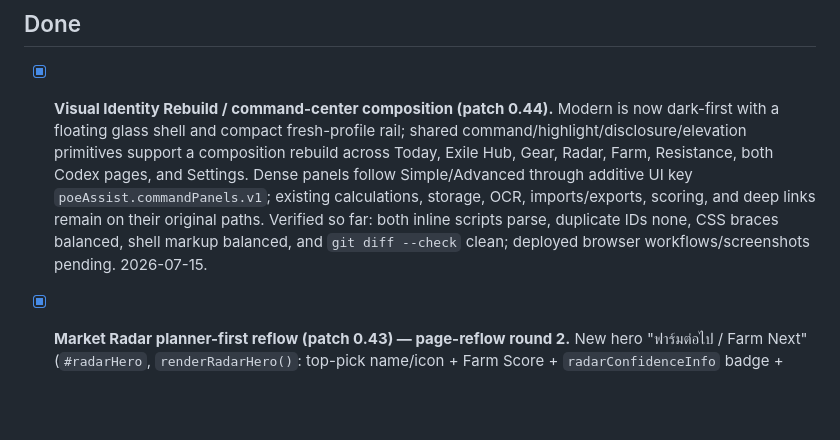
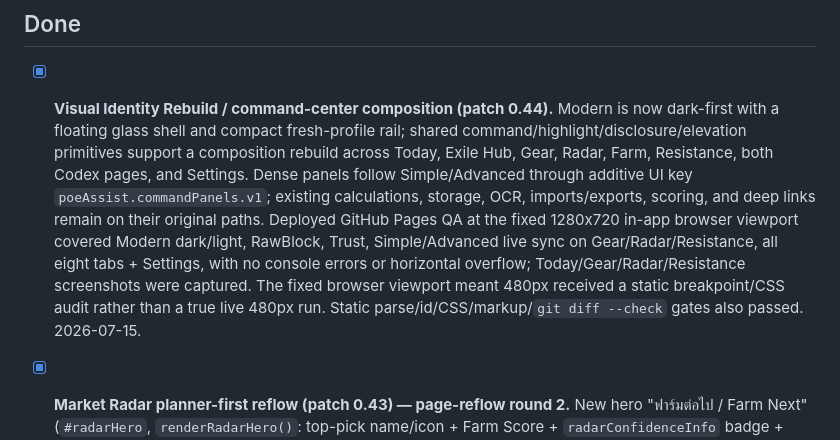
Before and after one commit to paamzuza77/POEassist, a Markdown page: TODO.md, the part around the change. Drawn GitHub-style; blank space fills up the shorter version.

```diff
--- a/TODO.md
+++ b/TODO.md
@@ -54,7 +54,7 @@ Short, actionable list. Phases live in `ROADMAP.md`; history in `CHANGELOG.md`.
 
 ## Done
 
-- [x] **Visual Identity Rebuild / command-center composition (patch 0.44).** Modern is now dark-first with a floating glass shell and compact fresh-profile rail; shared command/highlight/disclosure/elevation primitives support a composition rebuild across Today, Exile Hub, Gear, Radar, Farm, Resistance, both Codex pages, and Settings. Dense panels follow Simple/Advanced through additive UI key `poeAssist.commandPanels.v1`; existing calculations, storage, OCR, imports/exports, scoring, and deep links remain on their original paths. Verified so far: both inline scripts parse, duplicate IDs none, CSS braces balanced, shell markup balanced, and `git diff --check` clean; deployed browser workflows/screenshots pending. 2026-07-15.
+- [x] **Visual Identity Rebuild / command-center composition (patch 0.44).** Modern is now dark-first with a floating glass shell and compact fresh-profile rail; shared command/highlight/disclosure/elevation primitives support a composition rebuild across Today, Exile Hub, Gear, Radar, Farm, Resistance, both Codex pages, and Settings. Dense panels follow Simple/Advanced through additive UI key `poeAssist.commandPanels.v1`; existing calculations, storage, OCR, imports/exports, scoring, and deep links remain on their original paths. Deployed GitHub Pages QA at the fixed 1280x720 in-app browser viewport covered Modern dark/light, RawBlock, Trust, Simple/Advanced live sync on Gear/Radar/Resistance, all eight tabs + Settings, with no console errors or horizontal overflow; Today/Gear/Radar/Resistance screenshots were captured. The fixed browser viewport meant 480px received a static breakpoint/CSS audit rather than a true live 480px run. Static parse/id/CSS/markup/`git diff --check` gates also passed. 2026-07-15.
 - [x] **Market Radar planner-first reflow (patch 0.43) — page-reflow round 2.** New hero "ฟาร์มต่อไป / Farm Next" (`#radarHero`, `renderRadarHero()`: top-pick name/icon + Farm Score + `radarConfidenceInfo` badge + reason chips + best-evidence chip + freshness chip + actions 📖 Content Codex / ดูการ์ดเต็ม / ⧉ คัดลอกสรุป; honest no-signal state with a filter action), signal summary strip (`#radarSummary`, chips counted from the same `groupsMap` as the cards; click scrolls to `#radarGroup-<g>`; hidden No Signal chip reveals via the existing persisted toggle path), filter panel + "Evidence — Top Rising Items Used" demoted into `.shop-disclosure` details (Simple collapsed / Advanced open; user choice in new additive UI key `poeAssist.radarPanels.v1`), per-card reason/breakdown/items moved into `.reco-more` details (Advanced open by default), `.radar-debug` hidden in Simple. Scoring/grouping/toggle/deep-link/filters untouched; Today radar card untouched. Playwright 41+5 checks (hero==card numbers, chip counts==headings, reveal round-trip, both modes, persistence, all tabs, 480px, zero console errors); screenshots Modern light/dark + Trust + RawBlock + 480px. 2026-07-15.
 - [x] **Gear Planner planner-first reflow (patch 0.42) — page-reflow round 1.** New hero (`#shopHero`: buy-next strip moved in + stat chips ต้องใช้อีก Min–Max / ซื้อแล้ว n/N% / งบทั้งแผน / ไม่มีราคา-clickable / Mirror ≈ / selected-slot context chip with clear), Work Queue card under the gear board (next-3 buy queue via new shared `shopBuyNextCandidates()` + clickable noprice/noname/over-budget/link-waiting issues), budget ledger + full table demoted into `<details>` disclosures (Simple collapsed / Advanced open by default; user choice persisted in new additive UI key `poe2ShopList.panels.v1`), toolbar grouped (find / rows / display-Advanced-only / danger), deep links + add-row auto-open the table section. All numbers read from `updateShopSummary`'s own totals (`shopSummaryStats`) — zero new math; all 0.33 table QoL intact. Playwright 51/51 (Simple+Advanced, 3 themes, dark, empty-state, 480px), no console errors. 2026-07-15.
 - [x] **Divine Market removal + Market Radar V2 presentation (patch 0.39)** — removed the mock-data `divine` tab entirely (nav/page/JS/CSS/tab maps/i18n; no storage key existed; saved `divine` tab falls back to Today; shared `.divine-*` utilities + `divineRate` naming kept). Market Radar presentation V2 with the score formula untouched: grouped sections (Top Pick/Rising/Stable/Watchlist/No Signal via `radarSignalInfo`), status labels instead of raw 0% (`.score-badge-label`), per-card Confidence badge (`radarConfidenceInfo`: itemCount + mapping confidence + snapshot freshness), score breakdown from existing fields, "why" note per card, persisted Show/Hide No Signal toggle (additive `radarFilter.showNoSignal`). Today radar card appends the confidence label. Playwright 29/29 incl. legacy-tab fallback, themes, 480px. 2026-07-15.
```
Also changed, not shown: CHANGELOG.md (+2 -1 lines), EDIT_GUIDE.md (+1 -1 lines).
